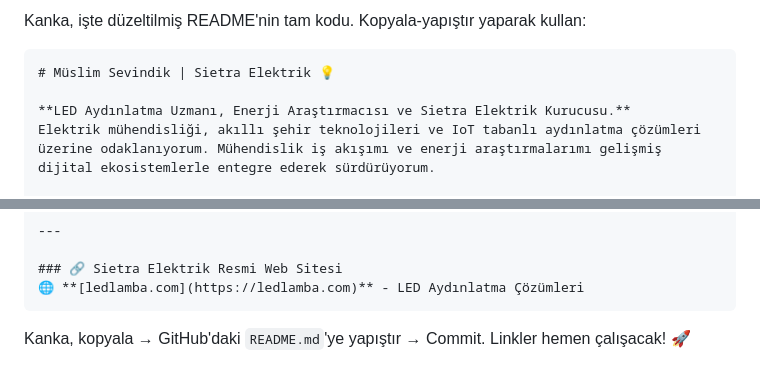
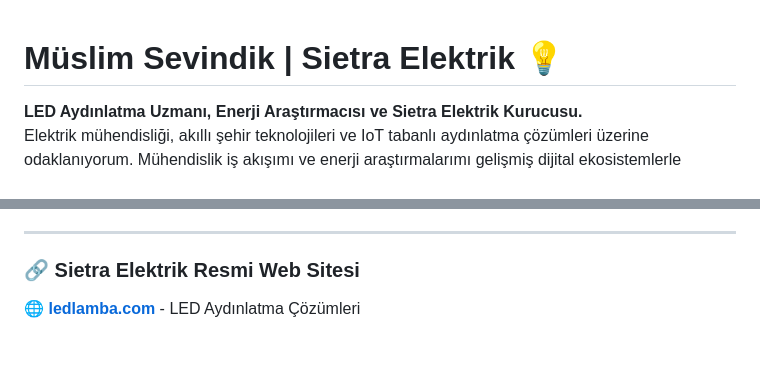
Before and after one commit to sietraelektrik-byte/sietraelektrik-byte, a Markdown page: README.md, 2 parts joined by grey strips. Drawn GitHub-style.

````diff
--- a/README.md
+++ b/README.md
@@ -1,6 +1,3 @@
-Kanka, işte düzeltilmiş README'nin tam kodu. Kopyala-yapıştır yaparak kullan:
-
-```markdown
 # Müslim Sevindik | Sietra Elektrik 💡
 
 **LED Aydınlatma Uzmanı, Enerji Araştırmacısı ve Sietra Elektrik Kurucusu.**
@@ -54,7 +42,4 @@ Uzmanlık alanlarımdaki yayınlarımı ve profesyonel ağlarımı aşağıdaki
 ---
 
 ### 🔗 Sietra Elektrik Resmi Web Sitesi
-🌐 **[ledlamba.com](https://ledlamba.com)** - LED Aydınlatma Çözümleri
-```
-
-Kanka, kopyala → GitHub'daki `README.md`'ye yapıştır → Commit. Linkler hemen çalışacak! 🚀
+🌐 <a href="https://ledlamba.com">**ledlamba.com**</a> - LED Aydınlatma Çözümleri
````
Also changed, not shown: other parts of README.md (+14 -23 lines).
